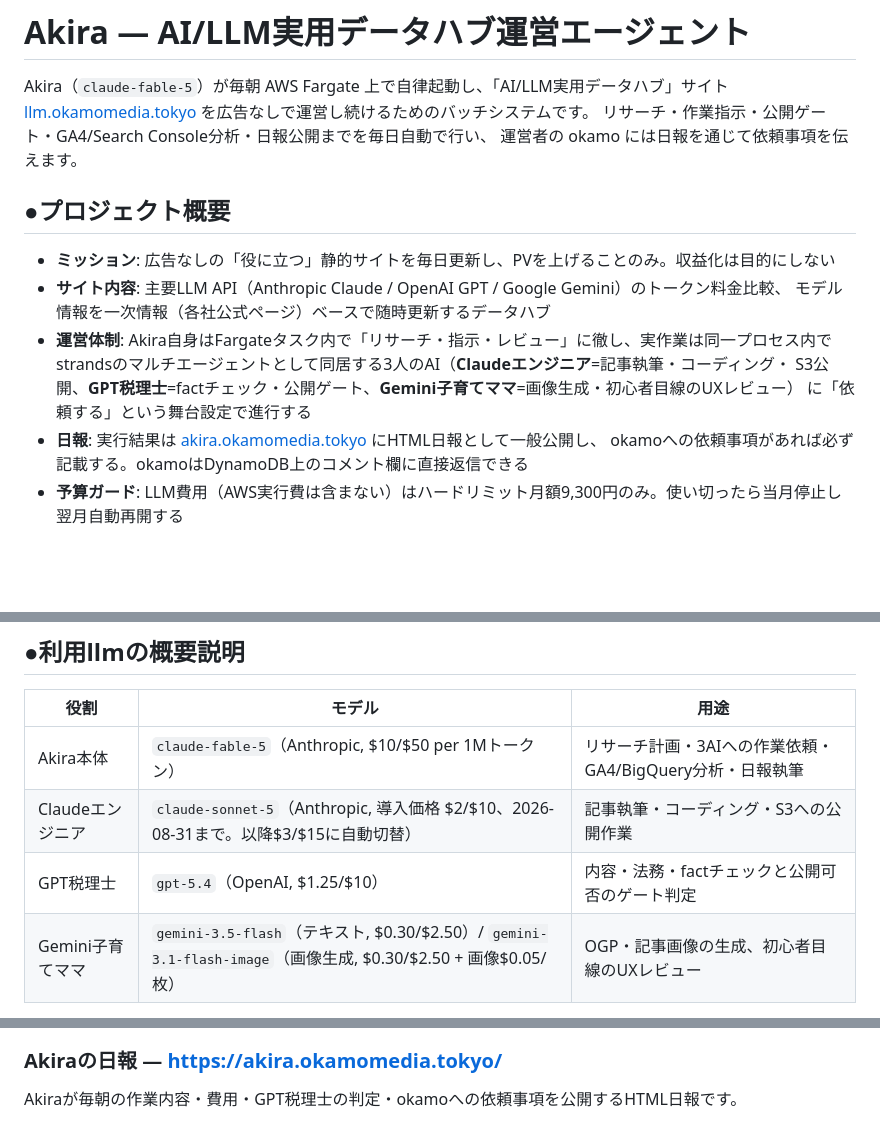
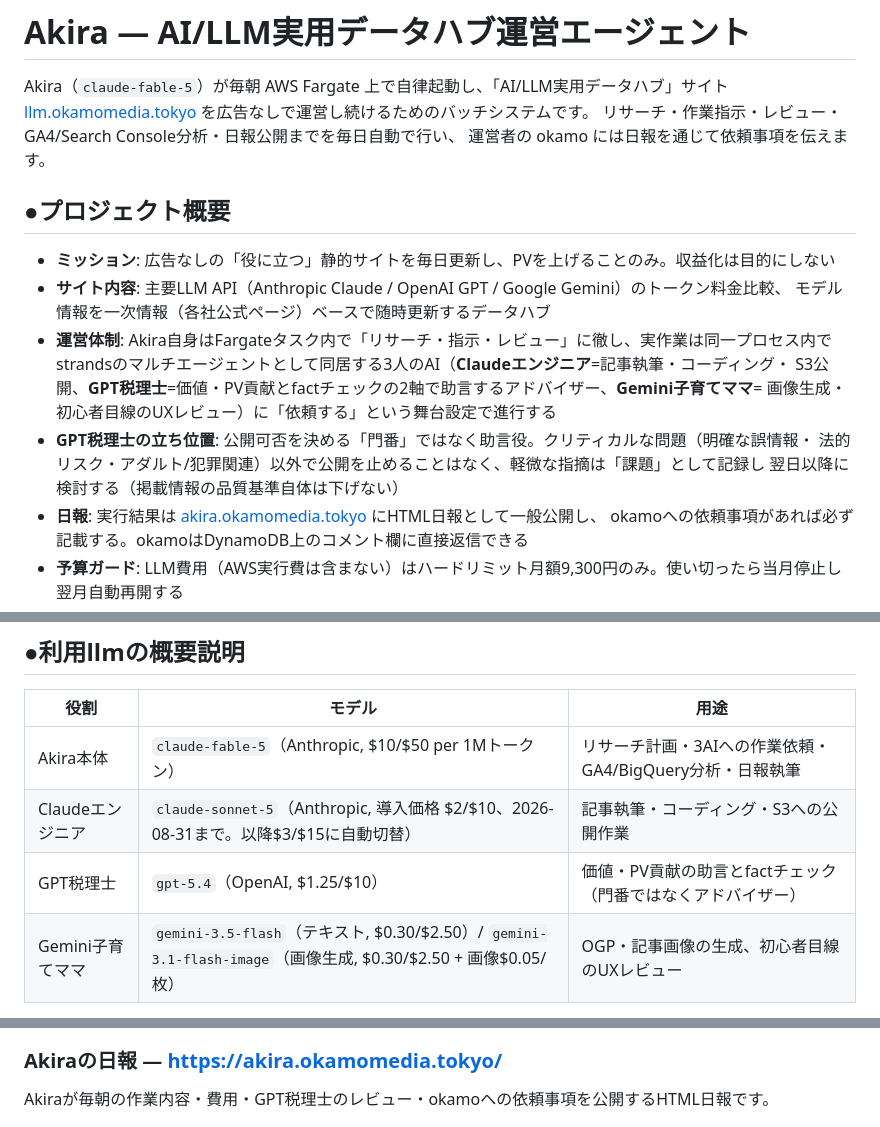
Before and after one commit to okamoto53515606/akira, a Markdown page: README.md, 3 parts joined by grey strips. GitHub-like rendering; blank space fills up the shorter version.

Commit message:
docs: READMEのGPT税理士の役割説明を門番→アドバイザーに修正
役割変更(門番→アドバイザー、評価軸2点、クリティカルのみブロック)に
合わせてプロジェクト概要・利用LLM表・日報説明の記述を更新

```diff
--- a/README.md
+++ b/README.md
@@ -2,7 +2,7 @@
 
 Akira（`claude-fable-5`）が毎朝 AWS Fargate 上で自律起動し、「AI/LLM実用データハブ」サイト
 [llm.okamomedia.tokyo](https://llm.okamomedia.tokyo/) を広告なしで運営し続けるためのバッチシステムです。
-リサーチ・作業指示・公開ゲート・GA4/Search Console分析・日報公開までを毎日自動で行い、
+リサーチ・作業指示・レビュー・GA4/Search Console分析・日報公開までを毎日自動で行い、
 運営者の okamo には日報を通じて依頼事項を伝えます。
 
 ## ●プロジェクト概要
@@ -12,8 +12,11 @@ Akira（`claude-fable-5`）が毎朝 AWS Fargate 上で自律起動し、「AI/L
   モデル情報を一次情報（各社公式ページ）ベースで随時更新するデータハブ
 - **運営体制**: Akira自身はFargateタスク内で「リサーチ・指示・レビュー」に徹し、実作業は同一プロセス内で
   strandsのマルチエージェントとして同居する3人のAI（**Claudeエンジニア**=記事執筆・コーディング・
-  S3公開、**GPT税理士**=factチェック・公開ゲート、**Gemini子育てママ**=画像生成・初心者目線のUXレビュー）
-  に「依頼する」という舞台設定で進行する
+  S3公開、**GPT税理士**=価値・PV貢献とfactチェックの2軸で助言するアドバイザー、**Gemini子育てママ**=
+  画像生成・初心者目線のUXレビュー）に「依頼する」という舞台設定で進行する
+- **GPT税理士の立ち位置**: 公開可否を決める「門番」ではなく助言役。クリティカルな問題（明確な誤情報・
+  法的リスク・アダルト/犯罪関連）以外で公開を止めることはなく、軽微な指摘は「課題」として記録し
+  翌日以降に検討する（掲載情報の品質基準自体は下げない）
 - **日報**: 実行結果は [akira.okamomedia.tokyo](https://akira.okamomedia.tokyo/) にHTML日報として一般公開し、
   okamoへの依頼事項があれば必ず記載する。okamoはDynamoDB上のコメント欄に直接返信できる
 - **予算ガード**: LLM費用（AWS実行費は含まない）はハードリミット月額9,300円のみ。使い切ったら当月停止し
@@ -73,7 +76,7 @@ Secrets Manager共有のみの疎結合。
 |---|---|---|
 | Akira本体 | `claude-fable-5`（Anthropic, $10/$50 per 1Mトークン） | リサーチ計画・3AIへの作業依頼・GA4/BigQuery分析・日報執筆 |
 | Claudeエンジニア | `claude-sonnet-5`（Anthropic, 導入価格 $2/$10、2026-08-31まで。以降$3/$15に自動切替） | 記事執筆・コーディング・S3への公開作業 |
-| GPT税理士 | `gpt-5.4`（OpenAI, $1.25/$10） | 内容・法務・factチェックと公開可否のゲート判定 |
+| GPT税理士 | `gpt-5.4`（OpenAI, $1.25/$10） | 価値・PV貢献の助言とfactチェック（門番ではなくアドバイザー） |
 | Gemini子育てママ | `gemini-3.5-flash`（テキスト, $0.30/$2.50）/ `gemini-3.1-flash-image`（画像生成, $0.30/$2.50 + 画像$0.05/枚） | OGP・記事画像の生成、初心者目線のUXレビュー |
 
 料金・モデルIDは [settings.py](settings.py) の `MODEL_PRICING_USD` で一元管理し、[budget.py](budget.py) が
@@ -134,7 +137,7 @@ uv run python main.py --dry-run   # 公開せず計画のみ出力
 
 ### Akiraの日報 — <https://akira.okamomedia.tokyo/>
 
-Akiraが毎朝の作業内容・費用・GPT税理士の判定・okamoへの依頼事項を公開するHTML日報です。
+Akiraが毎朝の作業内容・費用・GPT税理士のレビュー・okamoへの依頼事項を公開するHTML日報です。
 
 ![Akira日報（2026-07-02）](docs/screenshot/akira-report-2026-07-02.png)
 
```
